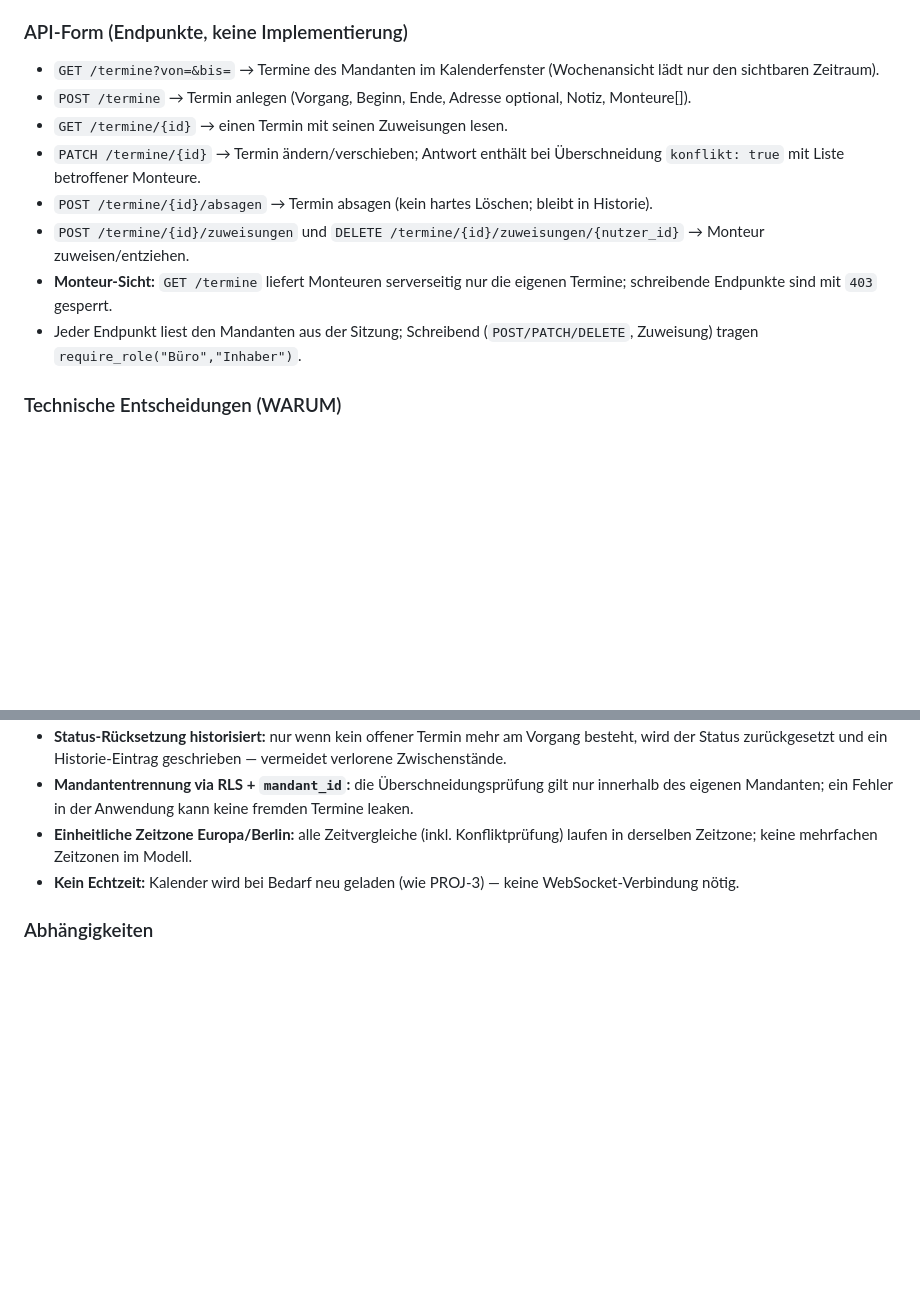
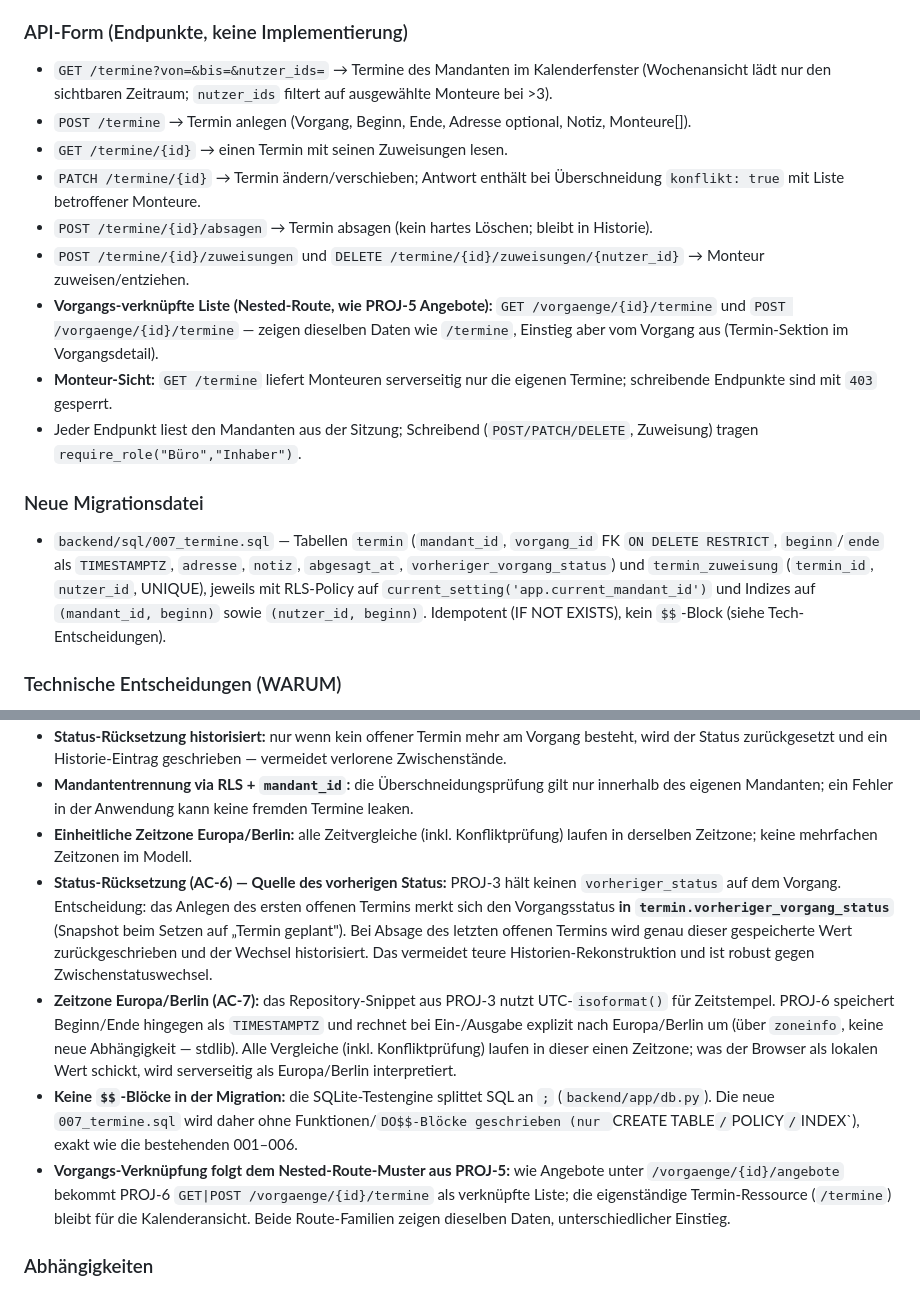
Before and after one commit to ms-qql/business-os, a Markdown page: features/PROJ-6-terminplanung-und-teamzuweisung.md, 2 parts joined by grey strips. Rendered like a GitHub page; blank space fills up the shorter version.

Commit message:
docs(PROJ-6): Tech Design nach Explore-Fundung praezisieren
- AC-6: vorheriger_vorgang_status-Snapshot statt Historien-Rekonstruktion
- Zeitzone Europa/Berlin via zoneinfo (TIMESTAMPTZ)
- Migration 007_termine.sql ohne $$-Bloecke (SQLite-Testengine)
- Nested-Route GET|POST /vorgaenge/{id}/termine (PROJ-5-Muster)

```diff
--- a/features/PROJ-6-terminplanung-und-teamzuweisung.md
+++ b/features/PROJ-6-terminplanung-und-teamzuweisung.md
@@ -91,14 +91,18 @@ Termine (neuer Navigationspunkt „Termine", nur Inhaber/Büro sichtbar)
 - Keine Dateien in PROJ-6: etwaige Anhänge werden aus dem zugehörigen Vorgang (PROJ-3/MinIO) angezeigt; PROJ-6 legt keinen eigenen Speicherpfad an.
 
 ### API-Form (Endpunkte, keine Implementierung)
-- `GET /termine?von=&bis=` → Termine des Mandanten im Kalenderfenster (Wochenansicht lädt nur den sichtbaren Zeitraum).
+- `GET /termine?von=&bis=&nutzer_ids=` → Termine des Mandanten im Kalenderfenster (Wochenansicht lädt nur den sichtbaren Zeitraum; `nutzer_ids` filtert auf ausgewählte Monteure bei >3).
 - `POST /termine` → Termin anlegen (Vorgang, Beginn, Ende, Adresse optional, Notiz, Monteure[]).
 - `GET /termine/{id}` → einen Termin mit seinen Zuweisungen lesen.
 - `PATCH /termine/{id}` → Termin ändern/verschieben; Antwort enthält bei Überschneidung `konflikt: true` mit Liste betroffener Monteure.
 - `POST /termine/{id}/absagen` → Termin absagen (kein hartes Löschen; bleibt in Historie).
 - `POST /termine/{id}/zuweisungen` und `DELETE /termine/{id}/zuweisungen/{nutzer_id}` → Monteur zuweisen/entziehen.
+- **Vorgangs-verknüpfte Liste (Nested-Route, wie PROJ-5 Angebote):** `GET /vorgaenge/{id}/termine` und `POST /vorgaenge/{id}/termine` — zeigen dieselben Daten wie `/termine`, Einstieg aber vom Vorgang aus (Termin-Sektion im Vorgangsdetail).
 - **Monteur-Sicht:** `GET /termine` liefert Monteuren serverseitig nur die eigenen Termine; schreibende Endpunkte sind mit `403` gesperrt.
 - Jeder Endpunkt liest den Mandanten aus der Sitzung; Schreibend (`POST/PATCH/DELETE`, Zuweisung) tragen `require_role("Büro","Inhaber")`.
+
+### Neue Migrationsdatei
+- `backend/sql/007_termine.sql` — Tabellen `termin` (`mandant_id`, `vorgang_id` FK `ON DELETE RESTRICT`, `beginn`/`ende` als `TIMESTAMPTZ`, `adresse`, `notiz`, `abgesagt_at`, `vorheriger_vorgang_status`) und `termin_zuweisung` (`termin_id`, `nutzer_id`, UNIQUE), jeweils mit RLS-Policy auf `current_setting('app.current_mandant_id')` und Indizes auf `(mandant_id, beginn)` sowie `(nutzer_id, beginn)`. Idempotent (IF NOT EXISTS), kein `$$`-Block (siehe Tech-Entscheidungen).
 
 ### Technische Entscheidungen (WARUM)
 - **Eigenes Feature-Modul `backend/app/features/termine/`** im bewährten Vier-Datei-Layout (schemas/repository/service/routes + `__init__`-Re-Export) und zentrale Registration in `main.py` — kein neues Muster, volle Konsistenz mit PROJ-3/5.
@@ -107,7 +111,10 @@ Termine (neuer Navigationspunkt „Termine", nur Inhaber/Büro sichtbar)
 - **Status-Rücksetzung historisiert:** nur wenn kein offener Termin mehr am Vorgang besteht, wird der Status zurückgesetzt und ein Historie-Eintrag geschrieben — vermeidet verlorene Zwischenstände.
 - **Mandantentrennung via RLS + `mandant_id`:** die Überschneidungsprüfung gilt nur innerhalb des eigenen Mandanten; ein Fehler in der Anwendung kann keine fremden Termine leaken.
 - **Einheitliche Zeitzone Europa/Berlin:** alle Zeitvergleiche (inkl. Konfliktprüfung) laufen in derselben Zeitzone; keine mehrfachen Zeitzonen im Modell.
-- **Kein Echtzeit:** Kalender wird bei Bedarf neu geladen (wie PROJ-3) — keine WebSocket-Verbindung nötig.
+- **Status-Rücksetzung (AC-6) — Quelle des vorherigen Status:** PROJ-3 hält keinen `vorheriger_status` auf dem Vorgang. Entscheidung: das Anlegen des ersten offenen Termins merkt sich den Vorgangsstatus **in `termin.vorheriger_vorgang_status`** (Snapshot beim Setzen auf „Termin geplant"). Bei Absage des letzten offenen Termins wird genau dieser gespeicherte Wert zurückgeschrieben und der Wechsel historisiert. Das vermeidet teure Historien-Rekonstruktion und ist robust gegen Zwischenstatuswechsel.
+- **Zeitzone Europa/Berlin (AC-7):** das Repository-Snippet aus PROJ-3 nutzt UTC-`isoformat()` für Zeitstempel. PROJ-6 speichert Beginn/Ende hingegen als `TIMESTAMPTZ` und rechnet bei Ein-/Ausgabe explizit nach Europa/Berlin um (über `zoneinfo`, keine neue Abhängigkeit — stdlib). Alle Vergleiche (inkl. Konfliktprüfung) laufen in dieser einen Zeitzone; was der Browser als lokalen Wert schickt, wird serverseitig als Europa/Berlin interpretiert.
+- **Keine `$$`-Blöcke in der Migration:** die SQLite-Testengine splittet SQL an `;` (`backend/app/db.py`). Die neue `007_termine.sql` wird daher ohne Funktionen/`DO$$-Blöcke geschrieben (nur `CREATE TABLE`/`POLICY`/`INDEX`), exakt wie die bestehenden 001–006.
+- **Vorgangs-Verknüpfung folgt dem Nested-Route-Muster aus PROJ-5:** wie Angebote unter `/vorgaenge/{id}/angebote` bekommt PROJ-6 `GET|POST /vorgaenge/{id}/termine` als verknüpfte Liste; die eigenständige Termin-Ressource (`/termine`) bleibt für die Kalenderansicht. Beide Route-Familien zeigen dieselben Daten, unterschiedlicher Einstieg.
 
 ### Abhängigkeiten
 - **Backend:** keine neuen Pakete; raw SQL + RLS wie in PROJ-1/3 etabliert.
```
